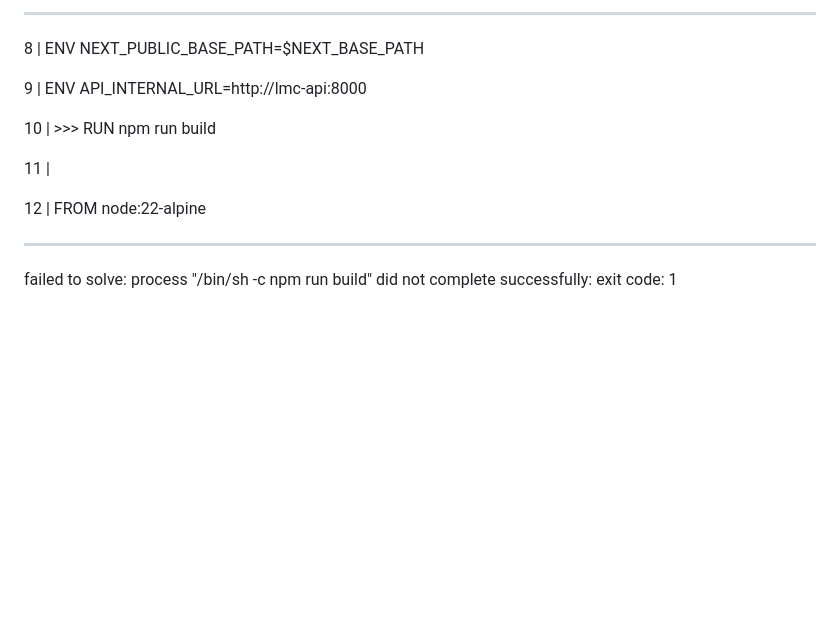
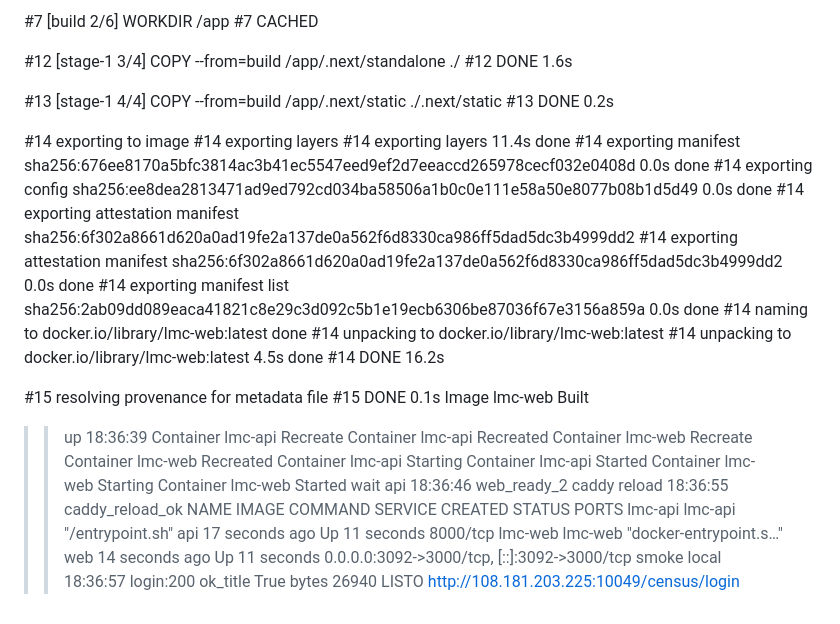
Before and after one commit to sefaradmx-sys/Geneal-gia-sefardis-, a Markdown page: deploy/vps/last-deploy-log.md, the part around one of its changes. GitHub-like rendering; blank space fills up the shorter version.

```diff
--- a/deploy/vps/last-deploy-log.md
+++ b/deploy/vps/last-deploy-log.md
@@ -203,16 +201,47 @@ Dockerfile:10
 
---------------------
+#7 [build 2/6] WORKDIR /app
+#7 CACHED
 
-   8 |     ENV NEXT_PUBLIC_BASE_PATH=$NEXT_BASE_PATH
+#12 [stage-1 3/4] COPY --from=build /app/.next/standalone ./
+#12 DONE 1.6s
 
-   9 |     ENV API_INTERNAL_URL=http://lmc-api:8000
+#13 [stage-1 4/4] COPY --from=build /app/.next/static ./.next/static
+#13 DONE 0.2s
 
-  10 | >>> RUN npm run build
+#14 exporting to image
+#14 exporting layers
+#14 exporting layers 11.4s done
+#14 exporting manifest sha256:676ee8170a5bfc3814ac3b41ec5547eed9ef2d7eeaccd265978cecf032e0408d 0.0s done
+#14 exporting config sha256:ee8dea2813471ad9ed792cd034ba58506a1b0c0e111e58a50e8077b08b1d5d49 0.0s done
+#14 exporting attestation manifest sha256:6f302a8661d620a0ad19fe2a137de0a562f6d8330ca986ff5dad5dc3b4999dd2
+#14 exporting attestation manifest sha256:6f302a8661d620a0ad19fe2a137de0a562f6d8330ca986ff5dad5dc3b4999dd2 0.0s done
+#14 exporting manifest list sha256:2ab09dd089eaca41821c8e29c3d092c5b1e19ecb6306be87036f67e3156a859a 0.0s done
+#14 naming to docker.io/library/lmc-web:latest done
+#14 unpacking to docker.io/library/lmc-web:latest
+#14 unpacking to docker.io/library/lmc-web:latest 4.5s done
+#14 DONE 16.2s
 
-  11 |
-
-  12 |     FROM node:22-alpine
-
---------------------
-
-failed to solve: process "/bin/sh -c npm run build" did not complete successfully: exit code: 1
+#15 resolving provenance for metadata file
+#15 DONE 0.1s
+ Image lmc-web Built
+>> up 18:36:39
+ Container lmc-api Recreate
+ Container lmc-api Recreated
+ Container lmc-web Recreate
+ Container lmc-web Recreated
+ Container lmc-api Starting
+ Container lmc-api Started
+ Container lmc-web Starting
+ Container lmc-web Started
+>> wait api 18:36:46
+web_ready_2
+>> caddy reload 18:36:55
+caddy_reload_ok
+NAME      IMAGE     COMMAND                  SERVICE   CREATED          STATUS          PORTS
+lmc-api   lmc-api   "/entrypoint.sh"         api       17 seconds ago   Up 11 seconds   8000/tcp
+lmc-web   lmc-web   "docker-entrypoint.s…"   web       14 seconds ago   Up 11 seconds   0.0.0.0:3092->3000/tcp, [::]:3092->3000/tcp
+>> smoke local 18:36:57
+login:200
+ok_title True
+bytes 26940
+LISTO http://108.181.203.225:10049/census/login
```
Also changed, not shown: other parts of deploy/vps/last-deploy-log.md (+96 -98 lines).
